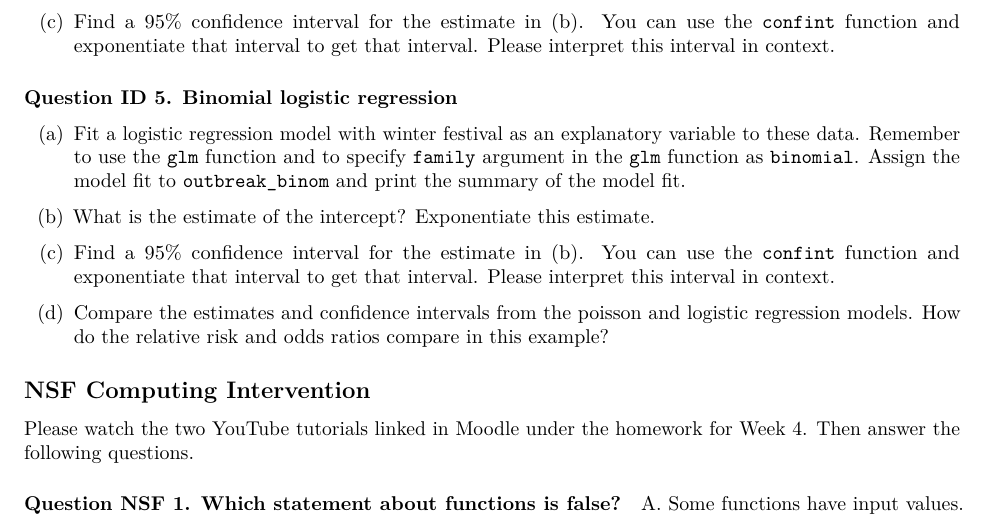
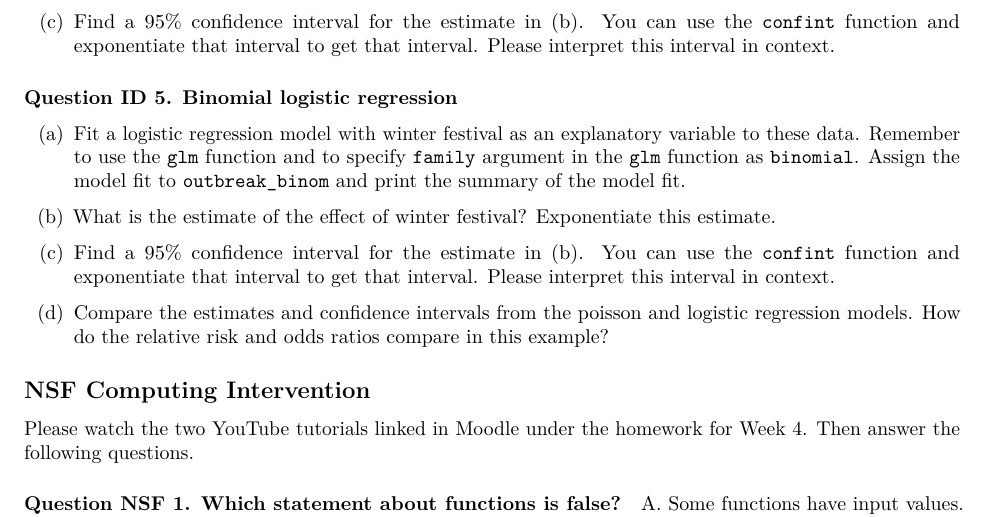
Before and after one commit to mhc-stat-244nf-f2021/Homework_4, an R Markdown document (STAT244NF_HW4_OR_RR.Rmd): part of page 2 of 3, cut so that both start at the same text. Rendered offline with R 4.5, knitr and Pandoc, then LaTeX, with nearby package versions.

Commit message:
Add files via upload

````diff
--- a/STAT244NF_HW4_OR_RR.Rmd
+++ b/STAT244NF_HW4_OR_RR.Rmd
@@ -103,7 +103,7 @@ id_outbreak <- data.frame(case=c(rep(1, simulation[1]), rep(0, simulation[2]),
 
 ```
 
-(b) What is the estimate of the intercept? Exponentiate this estimate.
+(b) What is the estimate of the effect of winter festival? Exponentiate this estimate.
 
 ```{r}
 
````
